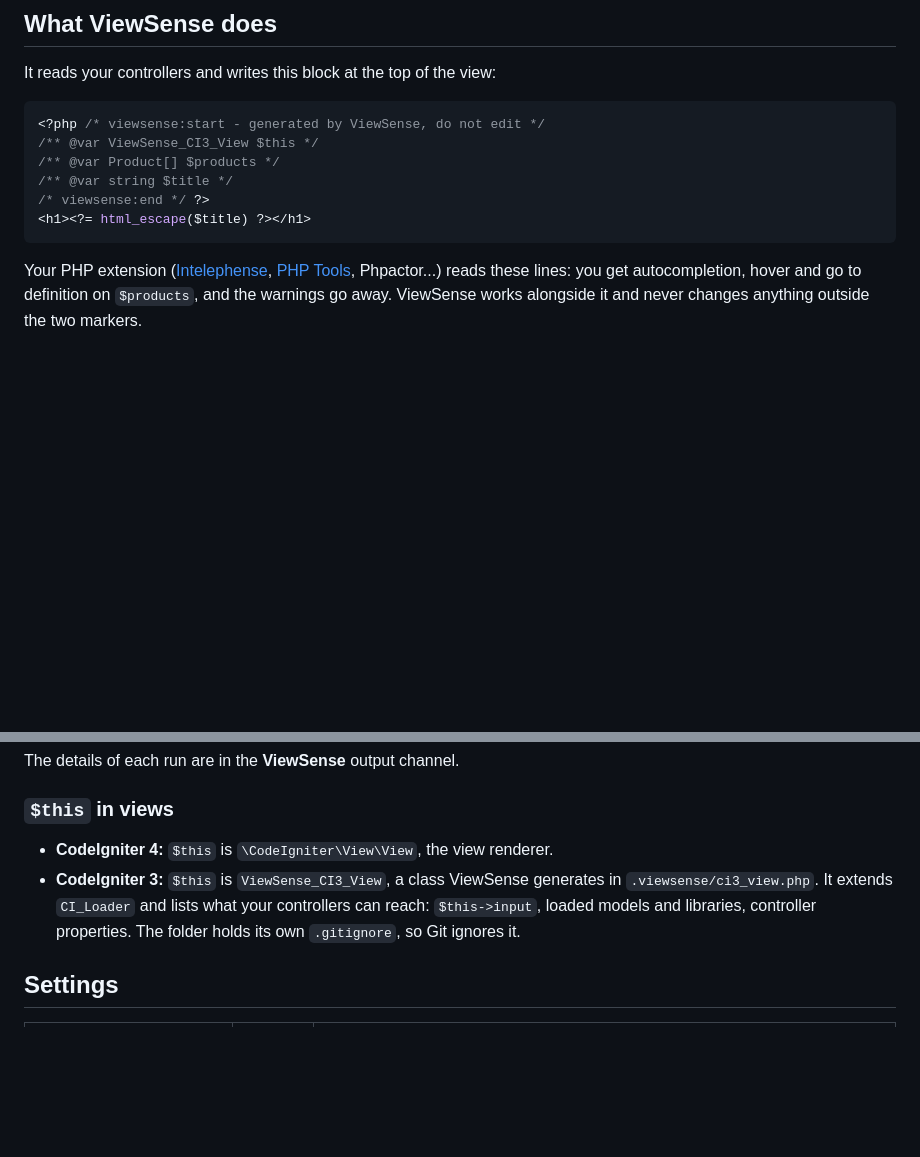
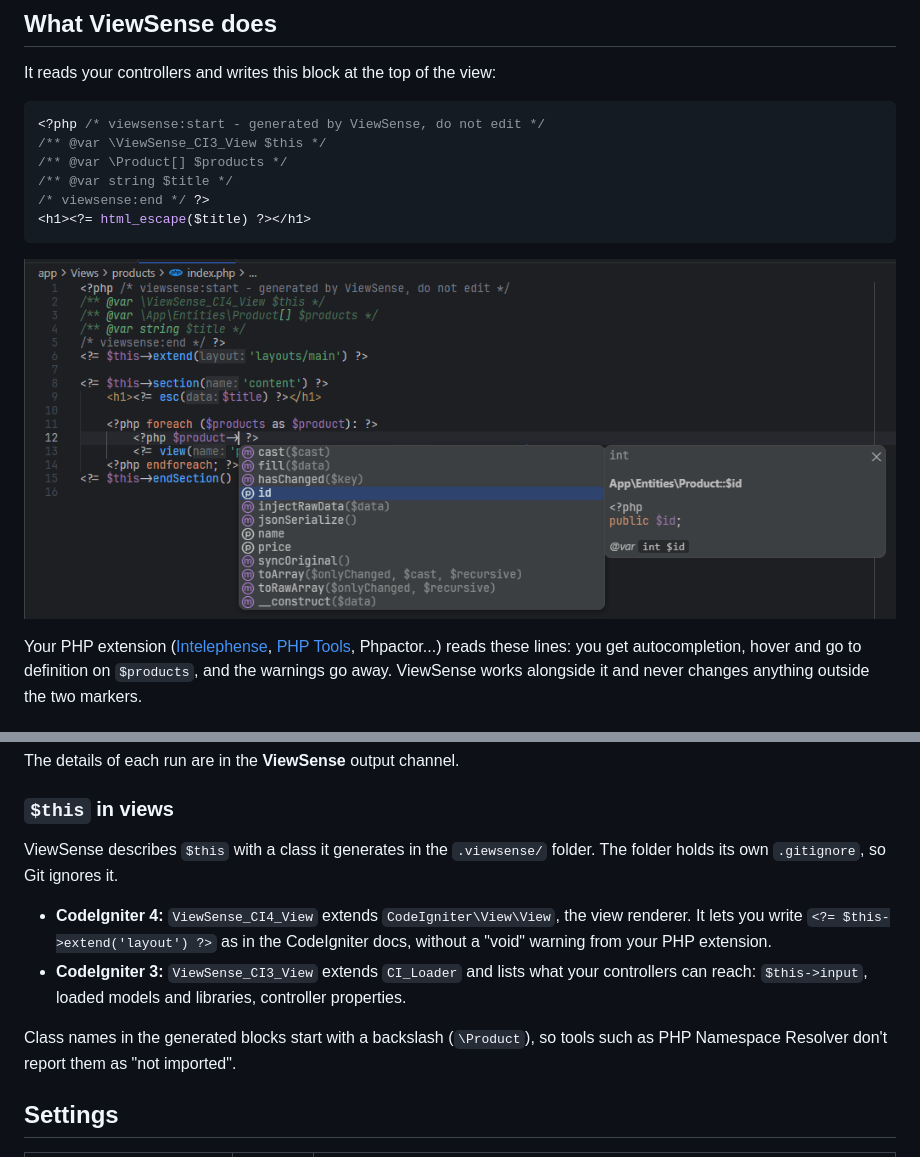
Before and after one commit to Ezar101/viewsense-codeigniter, a Markdown page: vscode/README.md, 2 parts joined by grey strips. Drawn GitHub-style; pictures changed too: vscode/images/screenshot-completion.png (added); blank space fills up the shorter version.

Commit message:
Add a completion screenshot to the READMEs
Also describe the generated class of $this for CodeIgniter 4 in the
extension README.

````diff
--- a/vscode/README.md
+++ b/vscode/README.md
@@ -26,12 +26,14 @@ It reads your controllers and writes this block at the top of the view:
 
 ```php
 <?php /* viewsense:start - generated by ViewSense, do not edit */
-/** @var ViewSense_CI3_View $this */
-/** @var Product[] $products */
+/** @var \ViewSense_CI3_View $this */
+/** @var \Product[] $products */
 /** @var string $title */
 /* viewsense:end */ ?>
 <h1><?= html_escape($title) ?></h1>
 ```
+
+![Autocompletion of a product's properties in a CodeIgniter 4 view, thanks to the generated block](https://raw.githubusercontent.com/Ezar101/viewsense-codeigniter/main/vscode/images/screenshot-completion.png)
 
 Your PHP extension ([Intelephense](https://marketplace.visualstudio.com/items?itemName=bmewburn.vscode-intelephense-client),
 [PHP Tools](https://marketplace.visualstudio.com/items?itemName=DEVSENSE.phptools-vscode),
@@ -67,11 +69,17 @@ The details of each run are in the **ViewSense** output channel.
 
 ### `$this` in views
 
-- **CodeIgniter 4:** `$this` is `\CodeIgniter\View\View`, the view renderer.
-- **CodeIgniter 3:** `$this` is `ViewSense_CI3_View`, a class ViewSense generates in
-  `.viewsense/ci3_view.php`. It extends `CI_Loader` and lists what your controllers can reach:
-  `$this->input`, loaded models and libraries, controller properties. The folder holds its own
-  `.gitignore`, so Git ignores it.
+ViewSense describes `$this` with a class it generates in the `.viewsense/` folder. The folder
+holds its own `.gitignore`, so Git ignores it.
+
+- **CodeIgniter 4:** `ViewSense_CI4_View` extends `CodeIgniter\View\View`, the view renderer.
+  It lets you write `<?= $this->extend('layout') ?>` as in the CodeIgniter docs, without a
+  "void" warning from your PHP extension.
+- **CodeIgniter 3:** `ViewSense_CI3_View` extends `CI_Loader` and lists what your controllers
+  can reach: `$this->input`, loaded models and libraries, controller properties.
+
+Class names in the generated blocks start with a backslash (`\Product`), so tools such as PHP
+Namespace Resolver don't report them as "not imported".
 
 ## Settings
 
````
Also changed, not shown: README.md (+2 -0 lines).
